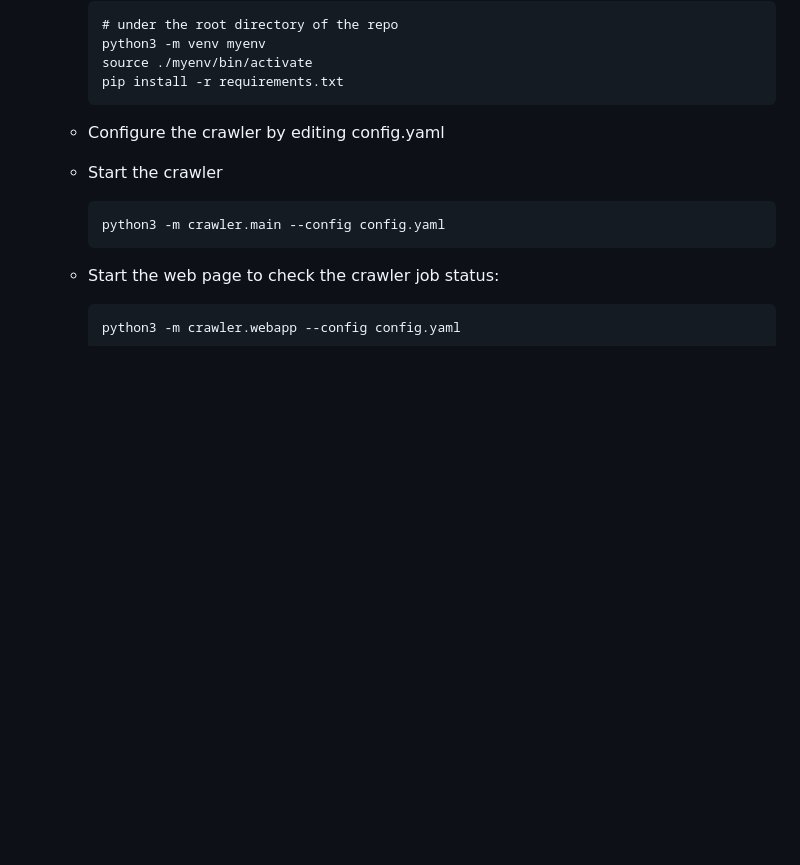
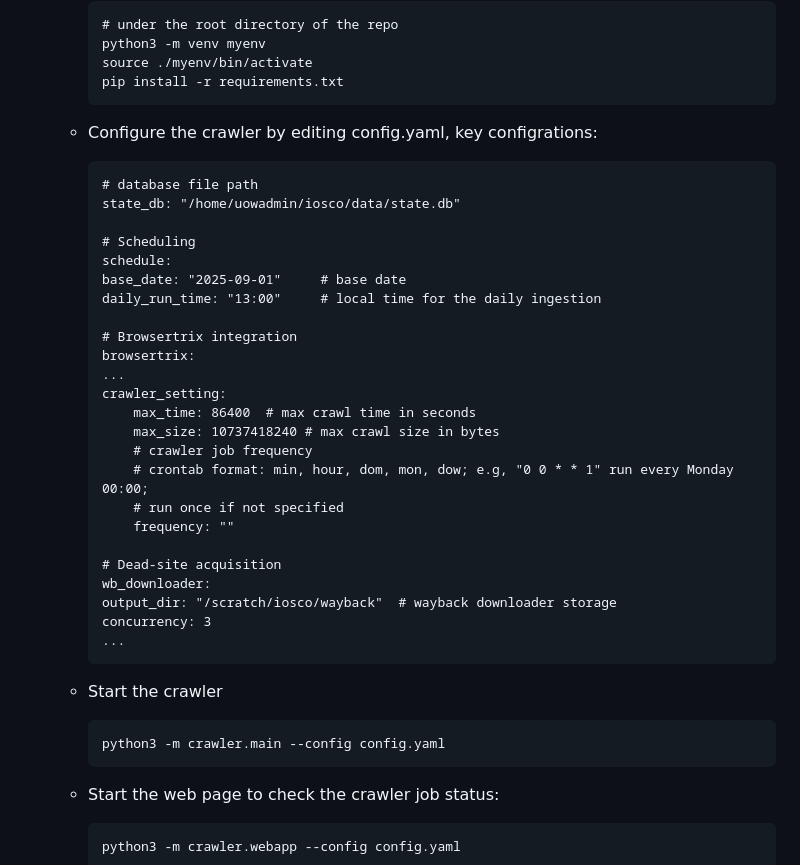
Before and after one commit to amo1101/phishing-web-crawler, a Markdown page: README.md, the part around the change. Drawn GitHub-style; blank space fills up the shorter version.

Commit message:
modify document

````diff
--- a/README.md
+++ b/README.md
@@ -57,7 +57,33 @@ A tool for archiving phishing websites reported by [IOSCO](https://www.iosco.org
         pip install -r requirements.txt
         ```
 
-    - Configure the crawler by editing config.yaml
+    - Configure the crawler by editing config.yaml, key configrations:
+        ```
+        # database file path
+        state_db: "/home/uowadmin/iosco/data/state.db"
+
+        # Scheduling
+        schedule:
+        base_date: "2025-09-01"     # base date
+        daily_run_time: "13:00"     # local time for the daily ingestion
+
+        # Browsertrix integration
+        browsertrix:
+        ...
+        crawler_setting:
+            max_time: 86400  # max crawl time in seconds
+            max_size: 10737418240 # max crawl size in bytes
+            # crawler job frequency
+            # crontab format: min, hour, dom, mon, dow; e.g, "0 0 * * 1" run every Monday 00:00;
+            # run once if not specified
+            frequency: ""
+
+        # Dead-site acquisition
+        wb_downloader:
+        output_dir: "/scratch/iosco/wayback"  # wayback downloader storage
+        concurrency: 3
+        ...
+        ```
     - Start the crawler
         ```
         python3 -m crawler.main --config config.yaml
````
